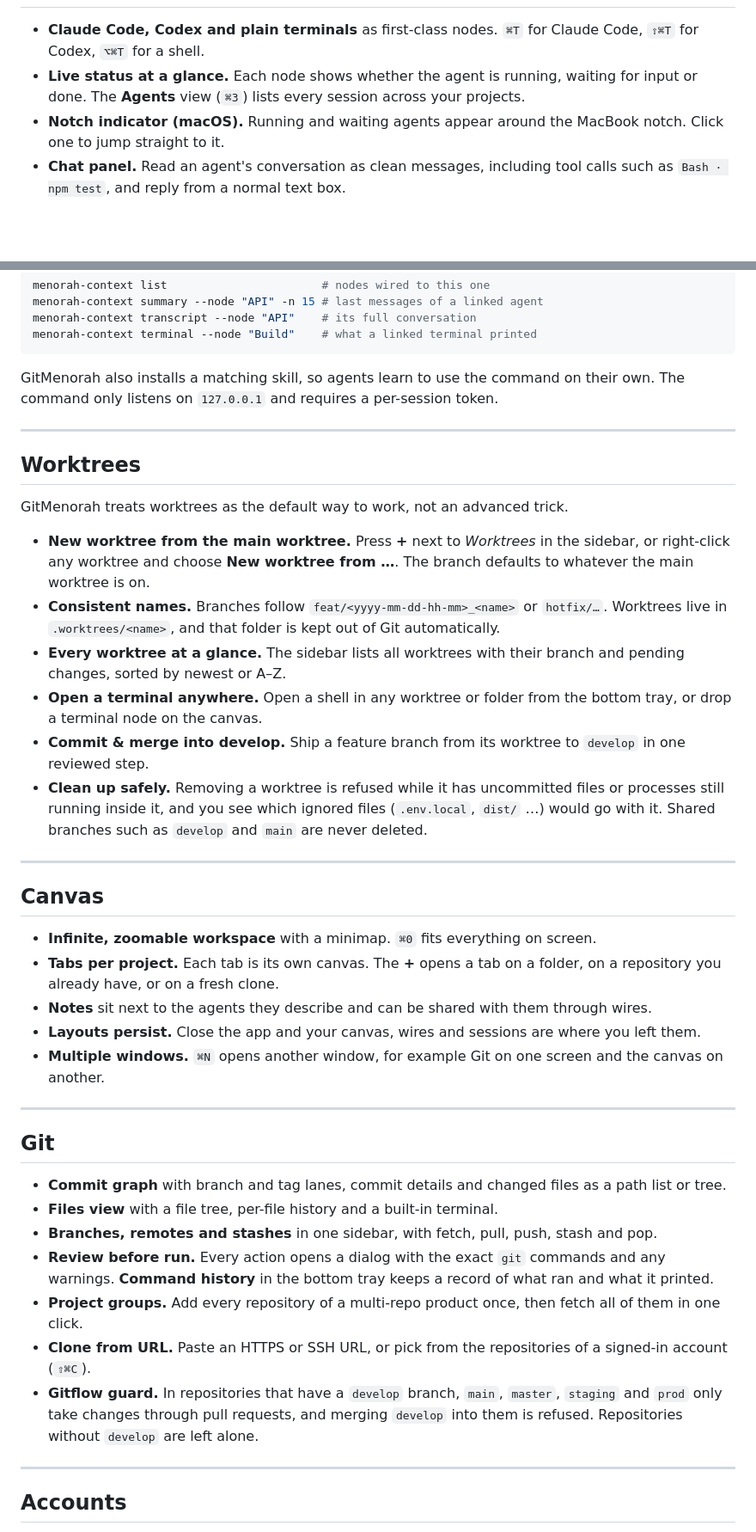
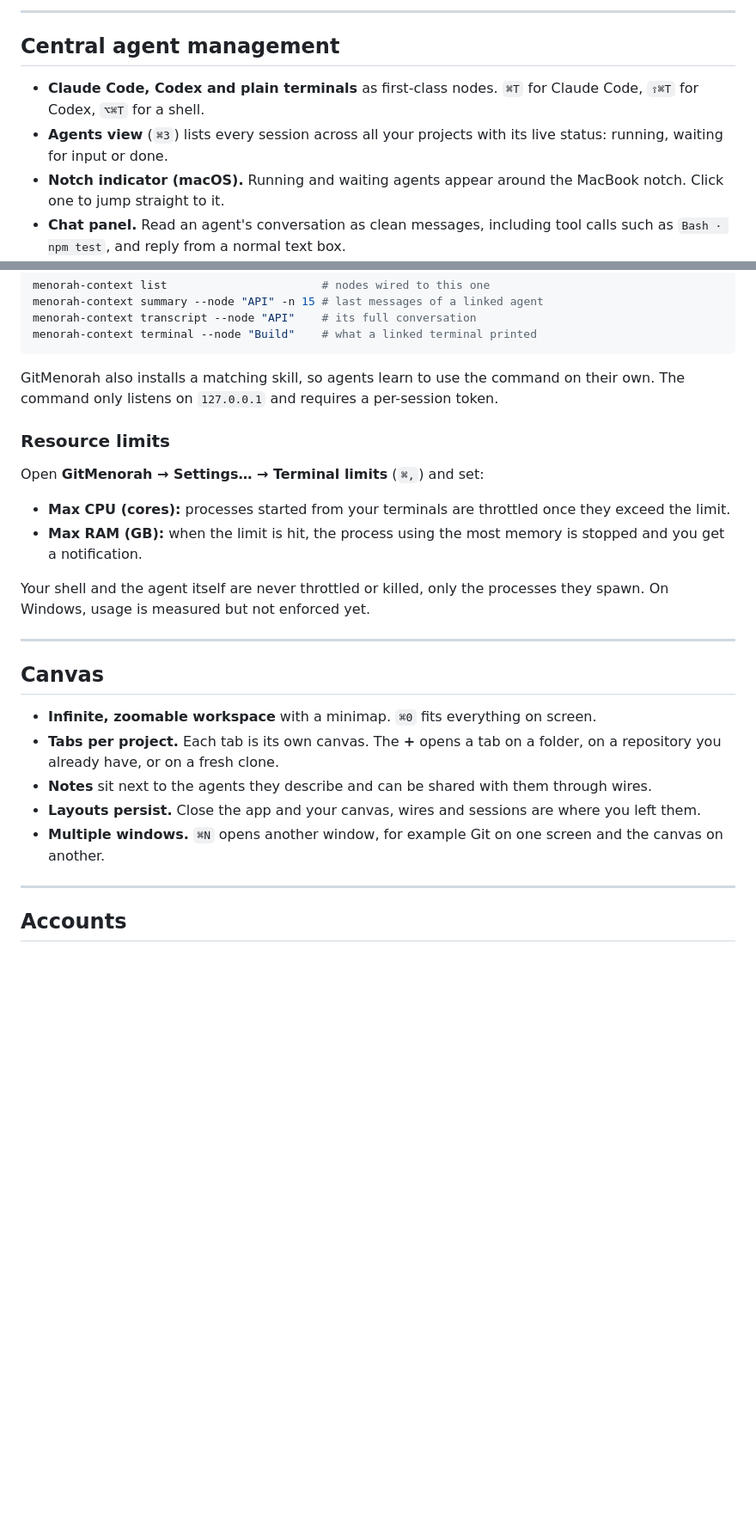
Before and after one commit to diepnghitinh/git-menorah, a Markdown page: README.md, 2 parts joined by grey strips. Shown at 86% size. Rendered like a GitHub page; blank space fills up the shorter version.

```diff
--- a/README.md
+++ b/README.md
@@ -29,6 +52,9 @@ Coding agents are fast. Juggling them is not. Five terminal tabs, three half-fin
+---
+
+## Central agent management
 
 - **Claude Code, Codex and plain terminals** as first-class nodes. `⌘T` for Claude Code, `⇧⌘T` for Codex, `⌥⌘T` for a shell.
-- **Live status at a glance.** Each node shows whether the agent is running, waiting for input or done. The **Agents** view (`⌘3`) lists every session across your projects.
+- **Agents view** (`⌘3`) lists every session across all your projects with its live status: running, waiting for input or done.
 - **Notch indicator (macOS).** Running and waiting agents appear around the MacBook notch. Click one to jump straight to it.
 - **Chat panel.** Read an agent's conversation as clean messages, including tool calls such as `Bash · npm test`, and reply from a normal text box.
 - **Sub-agent strip.** Follow the sub-agents a session spawns, with their steps and when they finish.
@@ -48,18 +74,14 @@ menorah-context terminal --node "Build"    # what a linked terminal printed
 
 GitMenorah also installs a matching skill, so agents learn to use the command on their own. The command only listens on `127.0.0.1` and requires a per-session token.
 
----
+### Resource limits
 
-## Worktrees
+Open **GitMenorah → Settings… → Terminal limits** (`⌘,`) and set:
 
-GitMenorah treats worktrees as the default way to work, not an advanced trick.
+- **Max CPU (cores):** processes started from your terminals are throttled once they exceed the limit.
+- **Max RAM (GB):** when the limit is hit, the process using the most memory is stopped and you get a notification.
 
-- **New worktree from the main worktree.** Press **+** next to *Worktrees* in the sidebar, or right-click any worktree and choose **New worktree from …**. The branch defaults to whatever the main worktree is on.
-- **Consistent names.** Branches follow `feat/<yyyy-mm-dd-hh-mm>_<name>` or `hotfix/…`. Worktrees live in `.worktrees/<name>`, and that folder is kept out of Git automatically.
-- **Every worktree at a glance.** The sidebar lists all worktrees with their branch and pending changes, sorted by newest or A–Z.
-- **Open a terminal anywhere.** Open a shell in any worktree or folder from the bottom tray, or drop a terminal node on the canvas.
-- **Commit & merge into develop.** Ship a feature branch from its worktree to `develop` in one reviewed step.
-- **Clean up safely.** Removing a worktree is refused while it has uncommitted files or processes still running inside it, and you see which ignored files (`.env.local`, `dist/` …) would go with it. Shared branches such as `develop` and `main` are never deleted.
+Your shell and the agent itself are never throttled or killed, only the processes they spawn. On Windows, usage is measured but not enforced yet.
 
 ---
 
@@ -73,18 +95,6 @@ GitMenorah treats worktrees as the default way to work, not an advanced trick.
 
 ---
 
-## Git
-
-- **Commit graph** with branch and tag lanes, commit details and changed files as a path list or tree.
-- **Files view** with a file tree, per-file history and a built-in terminal.
-- **Branches, remotes and stashes** in one sidebar, with fetch, pull, push, stash and pop.
-- **Review before run.** Every action opens a dialog with the exact `git` commands and any warnings. **Command history** in the bottom tray keeps a record of what ran and what it printed.
-- **Project groups.** Add every repository of a multi-repo product once, then fetch all of them in one click.
-- **Clone from URL.** Paste an HTTPS or SSH URL, or pick from the repositories of a signed-in account (`⇧⌘C`).
-- **Gitflow guard.** In repositories that have a `develop` branch, `main`, `master`, `staging` and `prod` only take changes through pull requests, and merging `develop` into them is refused. Repositories without `develop` are left alone.
-
----
-
 ## Accounts
 
 Open **GitMenorah → Accounts…** (or **Settings… → Accounts**) to sign in to GitHub, GitHub Enterprise, GitLab, Bitbucket Cloud or any other git host with a personal access token, as in Sourcetree. GitMenorah checks the token with the provider, then hands it to git's credential helper (macOS Keychain or Git Credential Manager). Fetch, pull, push and clone then work without password prompts, in the app and in your own terminals. GitMenorah stores no copy of the token.
```
Also changed, not shown: other parts of README.md (+30 -18 lines).
